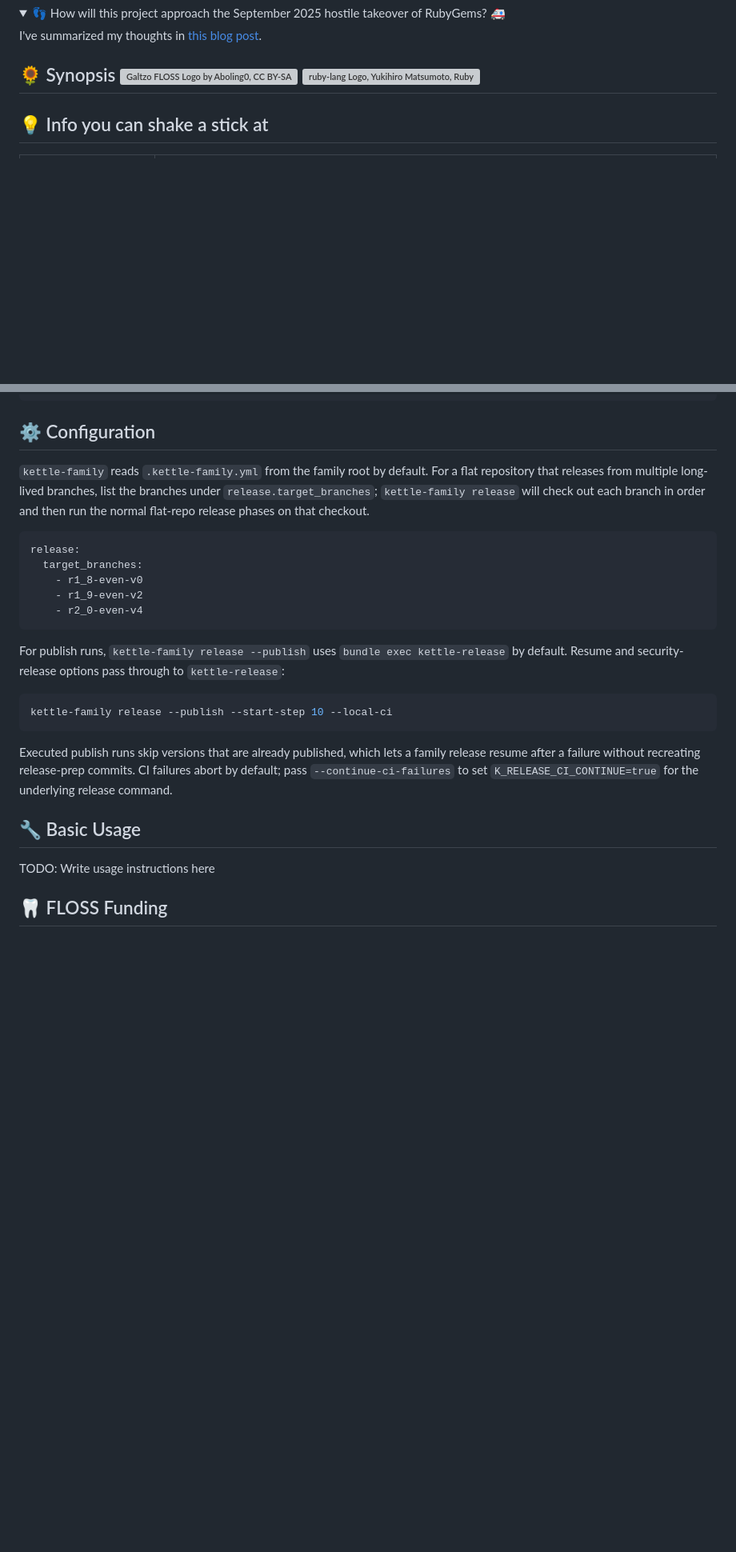
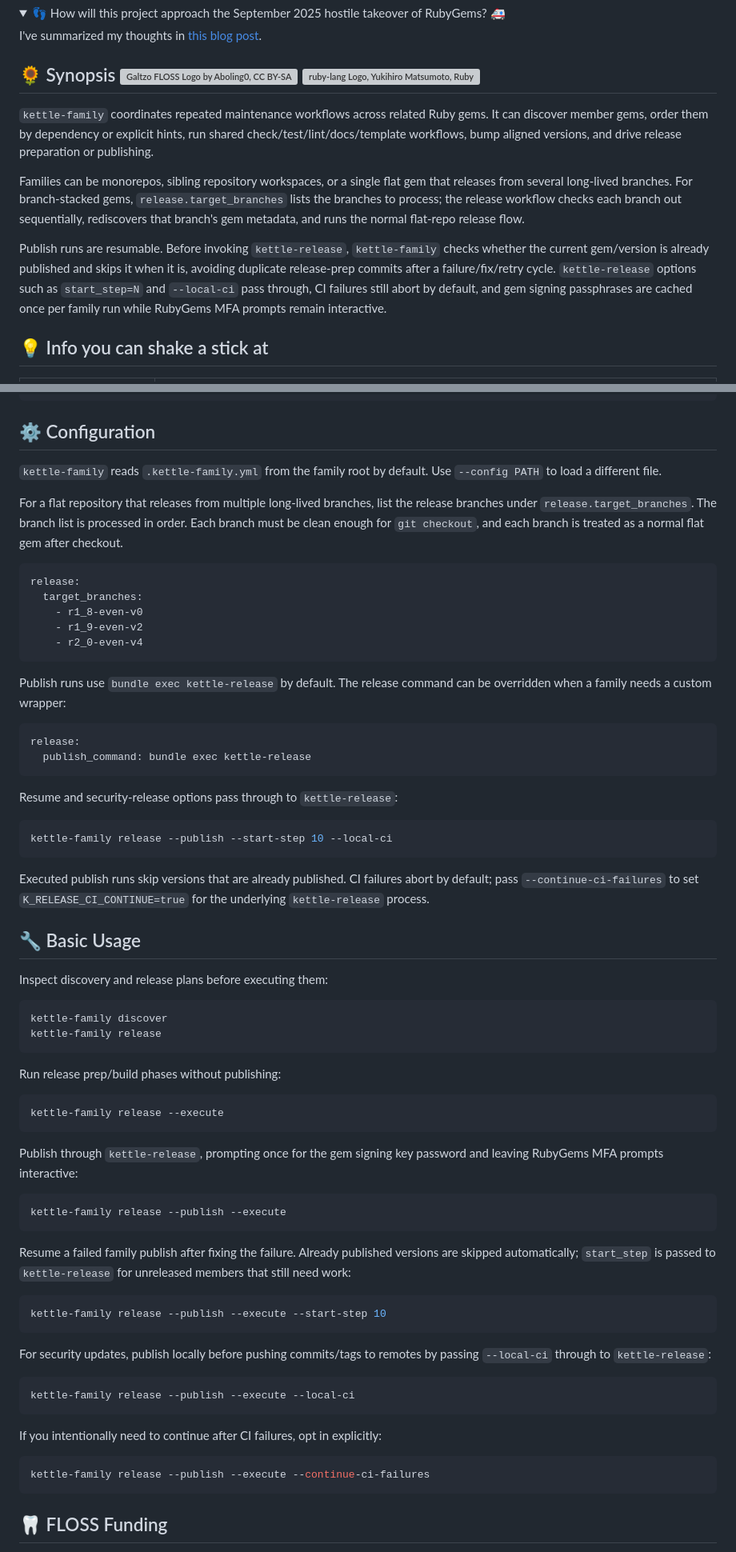
Before and after one commit to kettle-dev/kettle-family, a Markdown page: README.md, 2 parts joined by grey strips. Shown at 80% size. Drawn GitHub-style; folded sections open; blank space fills up the shorter version; grey boxes are pictures that could not be loaded.

Commit message:
Document family release workflows
Co-authored-by: Copilot <223556219+Copilot@users.noreply.github.com>

````diff
--- a/README.md
+++ b/README.md
@@ -20,6 +20,24 @@ I've summarized my thoughts in [this blog post](https://dev.to/galtzo/hostile-ta
 </details>
 
 ## 🌻 Synopsis <a href="https://discord.gg/3qme4XHNKN"><img alt="Galtzo FLOSS Logo by Aboling0, CC BY-SA 4.0" src="https://logos.galtzo.com/assets/images/galtzo-floss/avatar-128px.svg" width="8%" align="right"/></a> <a href="https://ruby-toolbox.com"><img alt="ruby-lang Logo, Yukihiro Matsumoto, Ruby Visual Identity Team, CC BY-SA 2.5" src="https://logos.galtzo.com/assets/images/ruby-lang/avatar-128px.svg" width="8%" align="right"/></a>
+
+`kettle-family` coordinates repeated maintenance workflows across related Ruby
+gems. It can discover member gems, order them by dependency or explicit hints,
+run shared check/test/lint/docs/template workflows, bump aligned versions, and
+drive release preparation or publishing.
+
+Families can be monorepos, sibling repository workspaces, or a single flat gem
+that releases from several long-lived branches. For branch-stacked gems,
+`release.target_branches` lists the branches to process; the release workflow
+checks each branch out sequentially, rediscovers that branch's gem metadata, and
+runs the normal flat-repo release flow.
+
+Publish runs are resumable. Before invoking `kettle-release`, `kettle-family`
+checks whether the current gem/version is already published and skips it when it
+is, avoiding duplicate release-prep commits after a failure/fix/retry cycle.
+`kettle-release` options such as `start_step=N` and `--local-ci` pass through,
+CI failures still abort by default, and gem signing passphrases are cached once
+per family run while RubyGems MFA prompts remain interactive.
 
 ## 💡 Info you can shake a stick at
 
@@ -105,10 +123,12 @@ gem install kettle-family
 ## ⚙️ Configuration
 
 `kettle-family` reads `.kettle-family.yml` from the family root by default.
+Use `--config PATH` to load a different file.
+
 For a flat repository that releases from multiple long-lived branches, list the
-branches under `release.target_branches`; `kettle-family release` will check out
-each branch in order and then run the normal flat-repo release phases on that
-checkout.
+release branches under `release.target_branches`. The branch list is processed
+in order. Each branch must be clean enough for `git checkout`, and each branch
+is treated as a normal flat gem after checkout.
 
 ```yaml
 release:
@@ -118,21 +138,66 @@ release:
     - r2_0-even-v4
 ```
 
-For publish runs, `kettle-family release --publish` uses `bundle exec kettle-release`
-by default. Resume and security-release options pass through to `kettle-release`:
+Publish runs use `bundle exec kettle-release` by default. The release command
+can be overridden when a family needs a custom wrapper:
+
+```yaml
+release:
+  publish_command: bundle exec kettle-release
+```
+
+Resume and security-release options pass through to `kettle-release`:
 
 ```console
 kettle-family release --publish --start-step 10 --local-ci
 ```
 
-Executed publish runs skip versions that are already published, which lets a
-family release resume after a failure without recreating release-prep commits.
-CI failures abort by default; pass `--continue-ci-failures` to set
-`K_RELEASE_CI_CONTINUE=true` for the underlying release command.
+Executed publish runs skip versions that are already published. CI failures
+abort by default; pass `--continue-ci-failures` to set
+`K_RELEASE_CI_CONTINUE=true` for the underlying `kettle-release` process.
 
 ## 🔧 Basic Usage
 
-TODO: Write usage instructions here
+Inspect discovery and release plans before executing them:
+
+```console
+kettle-family discover
+kettle-family release
+```
+
+Run release prep/build phases without publishing:
+
+```console
+kettle-family release --execute
+```
+
+Publish through `kettle-release`, prompting once for the gem signing key
+password and leaving RubyGems MFA prompts interactive:
+
+```console
+kettle-family release --publish --execute
+```
+
+Resume a failed family publish after fixing the failure. Already published
+versions are skipped automatically; `start_step` is passed to `kettle-release`
+for unreleased members that still need work:
+
+```console
+kettle-family release --publish --execute --start-step 10
+```
+
+For security updates, publish locally before pushing commits/tags to remotes by
+passing `--local-ci` through to `kettle-release`:
+
+```console
+kettle-family release --publish --execute --local-ci
+```
+
+If you intentionally need to continue after CI failures, opt in explicitly:
+
+```console
+kettle-family release --publish --execute --continue-ci-failures
+```
 
 ## 🦷 FLOSS Funding
 
````
